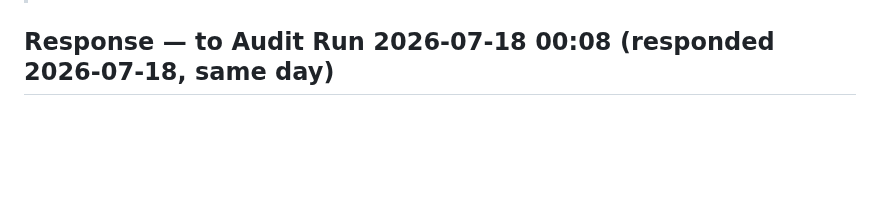
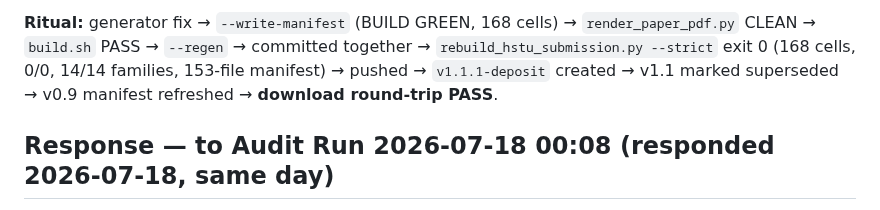
Before and after one commit to Ray0419/bestrec-sota-results, a Markdown page: RESPONSE_TO_PAPER_REVIEW_AUDIT.md, the part around one of its changes. Rendered like a GitHub page; blank space fills up the shorter version.

Commit message:
Respond to audit run 2026-07-18 01:10 (v1.1.1-deposit cut, round-trip verified, trigger phrases removed)
Co-Authored-By: Claude Fable 5 <noreply@anthropic.com>

```diff
--- a/RESPONSE_TO_PAPER_REVIEW_AUDIT.md
+++ b/RESPONSE_TO_PAPER_REVIEW_AUDIT.md
@@ -11,3 +44,7 @@ timestamped response section below. The newest section always addresses the audi
+**Ritual:** generator fix → `--write-manifest` (BUILD GREEN, 168 cells) → `render_paper_pdf.py`
+CLEAN → `build.sh` PASS → `--regen` → committed together → `rebuild_hstu_submission.py --strict`
+exit 0 (168 cells, 0/0, 14/14 families, 153-file manifest) → pushed → `v1.1.1-deposit` created →
+v1.1 marked superseded → v0.9 manifest refreshed → **download round-trip PASS**.
 
 ## Response — to Audit Run 2026-07-18 00:08 (responded 2026-07-18, same day)
 
```
Also changed, not shown: other parts of RESPONSE_TO_PAPER_REVIEW_AUDIT.md (+33 -0 lines).
